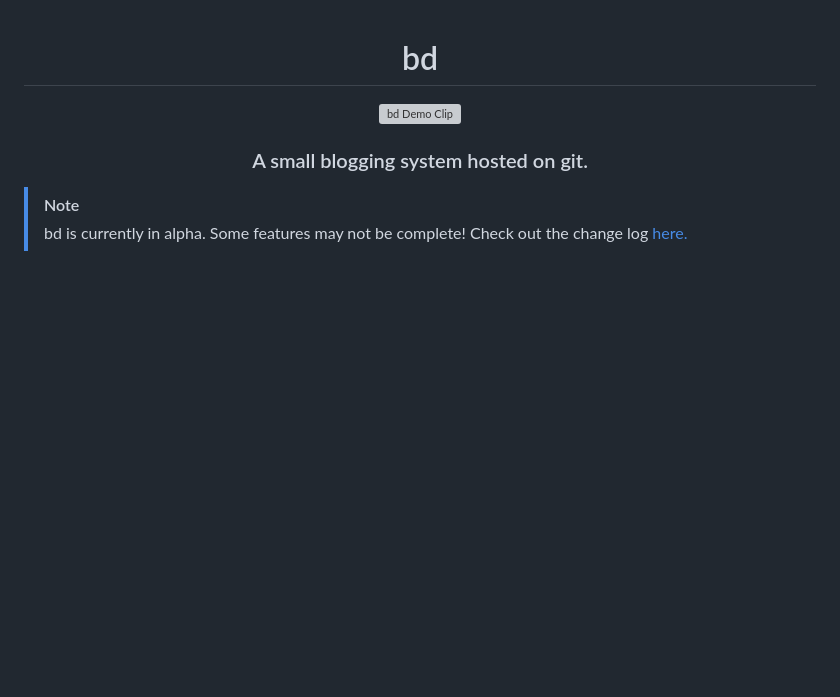
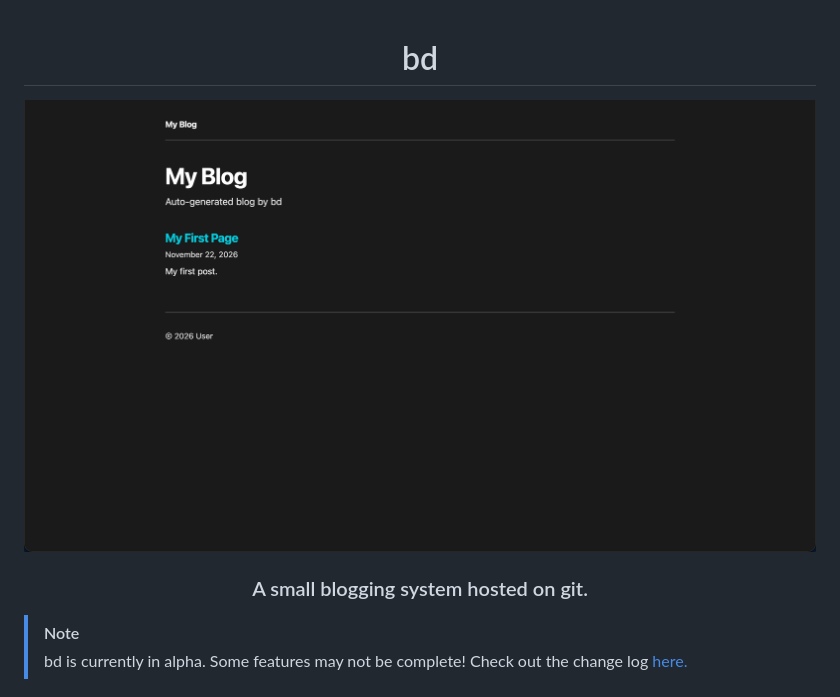
Before and after one commit to brandonfglx/bd, a Markdown page: README.md, the part around the change. GitHub-like rendering; pictures changed too: resources/demo/demo.png (added); blank space fills up the shorter version; grey boxes are pictures that could not be loaded.

```diff
--- a/README.md
+++ b/README.md
@@ -1,7 +1,7 @@
 <div align="center">
 	<h1>bd</h1>
 	<picture>
-		<img src="./resources/demo/demo.gif" alt="bd Demo Clip">
+		<img src="./resources/demo/demo.png" alt="bd Demo Clip">
 	</picture>
 	<h3>A small blogging system hosted on git.</h3>
 </div>
```
Also changed, not shown: CHANGELOG.md (+8 -0 lines), src/base/page.md (deleted, +0 -1 lines), 8 other files.
